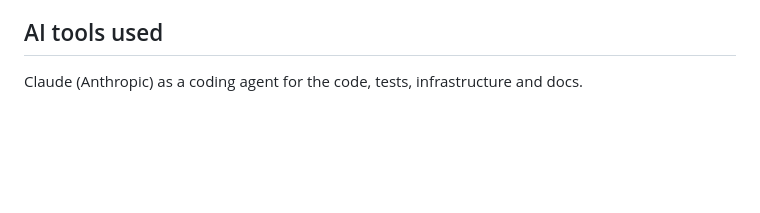
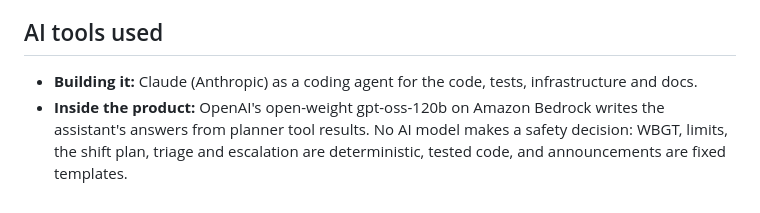
Before and after one commit to souvikDevloper/chhaon, a Markdown page: docs/SUBMISSION.md, the part around the change. GitHub-like rendering; blank space fills up the shorter version.

```diff
--- a/docs/SUBMISSION.md
+++ b/docs/SUBMISSION.md
@@ -45,4 +45,5 @@ Area forecasts are not site measurements; the ACGIH table is a screening tool; C
 
 ## AI tools used
 
-Claude (Anthropic) as a coding agent for the code, tests, infrastructure and docs.
+- **Building it:** Claude (Anthropic) as a coding agent for the code, tests, infrastructure and docs.
+- **Inside the product:** OpenAI's open-weight gpt-oss-120b on Amazon Bedrock writes the assistant's answers from planner tool results. No AI model makes a safety decision: WBGT, limits, the shift plan, triage and escalation are deterministic, tested code, and announcements are fixed templates.
```
Also changed, not shown: README.md (+1 -1 lines), docs/DEMO_SCRIPT.md (+1 -1 lines).
